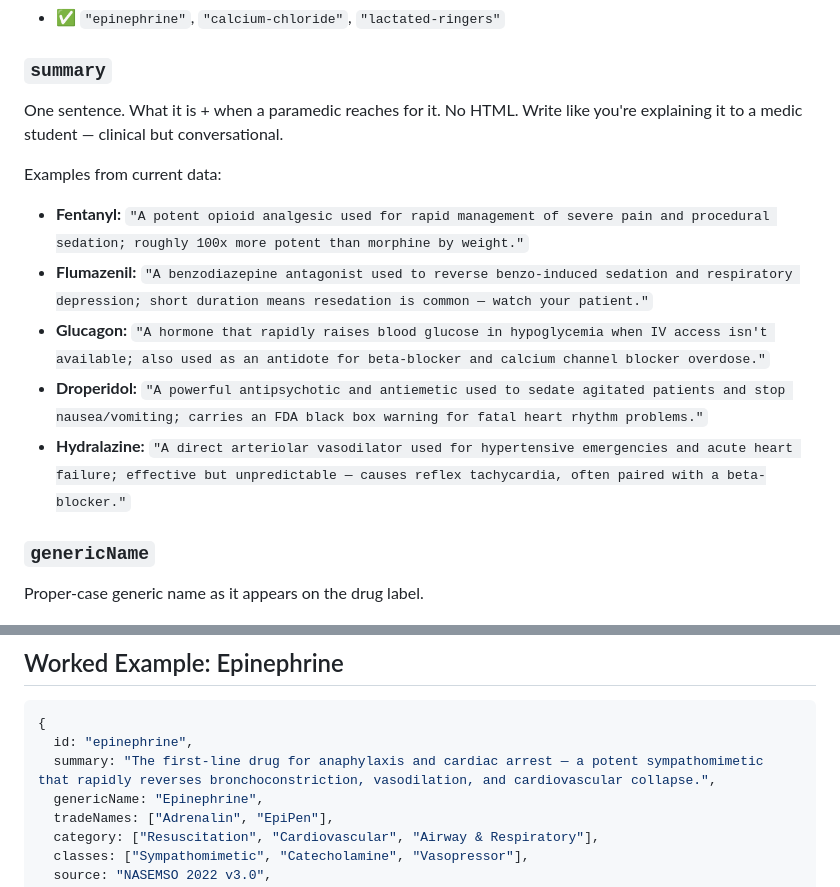
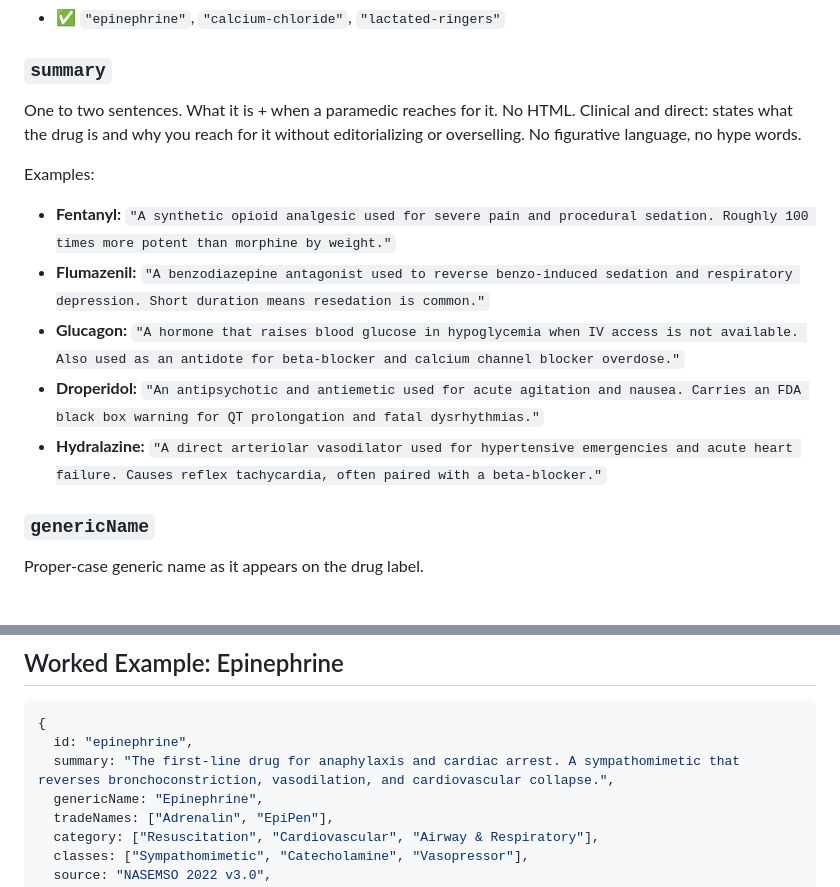
Before and after one commit to sailormetz/drug-cards, a Markdown page: data/schema.md, 2 parts joined by grey strips. Rendered like a GitHub page.

Commit message:
schema: update summary field — 1-2 sentences, match brief tone, clean examples

````diff
--- a/data/schema.md
+++ b/data/schema.md
@@ -97,14 +97,14 @@ Lowercase, hyphenated generic name. Must be unique.
 - ✅ `"epinephrine"`, `"calcium-chloride"`, `"lactated-ringers"`
 
 ### `summary`
-One sentence. What it is + when a paramedic reaches for it. No HTML. Write like you're explaining it to a medic student — clinical but conversational.
+One to two sentences. What it is + when a paramedic reaches for it. No HTML. Clinical and direct: states what the drug is and why you reach for it without editorializing or overselling. No figurative language, no hype words.
 
-Examples from current data:
-- **Fentanyl:** `"A potent opioid analgesic used for rapid management of severe pain and procedural sedation; roughly 100x more potent than morphine by weight."`
-- **Flumazenil:** `"A benzodiazepine antagonist used to reverse benzo-induced sedation and respiratory depression; short duration means resedation is common — watch your patient."`
-- **Glucagon:** `"A hormone that rapidly raises blood glucose in hypoglycemia when IV access isn't available; also used as an antidote for beta-blocker and calcium channel blocker overdose."`
-- **Droperidol:** `"A powerful antipsychotic and antiemetic used to sedate agitated patients and stop nausea/vomiting; carries an FDA black box warning for fatal heart rhythm problems."`
-- **Hydralazine:** `"A direct arteriolar vasodilator used for hypertensive emergencies and acute heart failure; effective but unpredictable — causes reflex tachycardia, often paired with a beta-blocker."`
+Examples:
+- **Fentanyl:** `"A synthetic opioid analgesic used for severe pain and procedural sedation. Roughly 100 times more potent than morphine by weight."`
+- **Flumazenil:** `"A benzodiazepine antagonist used to reverse benzo-induced sedation and respiratory depression. Short duration means resedation is common."`
+- **Glucagon:** `"A hormone that raises blood glucose in hypoglycemia when IV access is not available. Also used as an antidote for beta-blocker and calcium channel blocker overdose."`
+- **Droperidol:** `"An antipsychotic and antiemetic used for acute agitation and nausea. Carries an FDA black box warning for QT prolongation and fatal dysrhythmias."`
+- **Hydralazine:** `"A direct arteriolar vasodilator used for hypertensive emergencies and acute heart failure. Causes reflex tachycardia, often paired with a beta-blocker."`
 
 ### `genericName`
 Proper-case generic name as it appears on the drug label.
@@ -807,7 +807,7 @@ precautions: [
 ```js
 {
   id: "epinephrine",
-  summary: "The first-line drug for anaphylaxis and cardiac arrest — a potent sympathomimetic that rapidly reverses bronchoconstriction, vasodilation, and cardiovascular collapse.",
+  summary: "The first-line drug for anaphylaxis and cardiac arrest. A sympathomimetic that reverses bronchoconstriction, vasodilation, and cardiovascular collapse.",
   genericName: "Epinephrine",
   tradeNames: ["Adrenalin", "EpiPen"],
   category: ["Resuscitation", "Cardiovascular", "Airway & Respiratory"],
````
